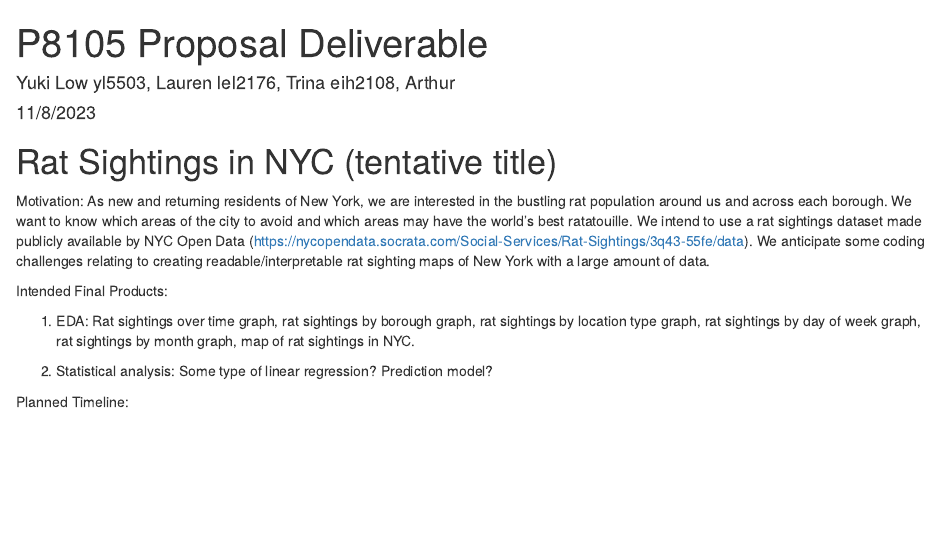
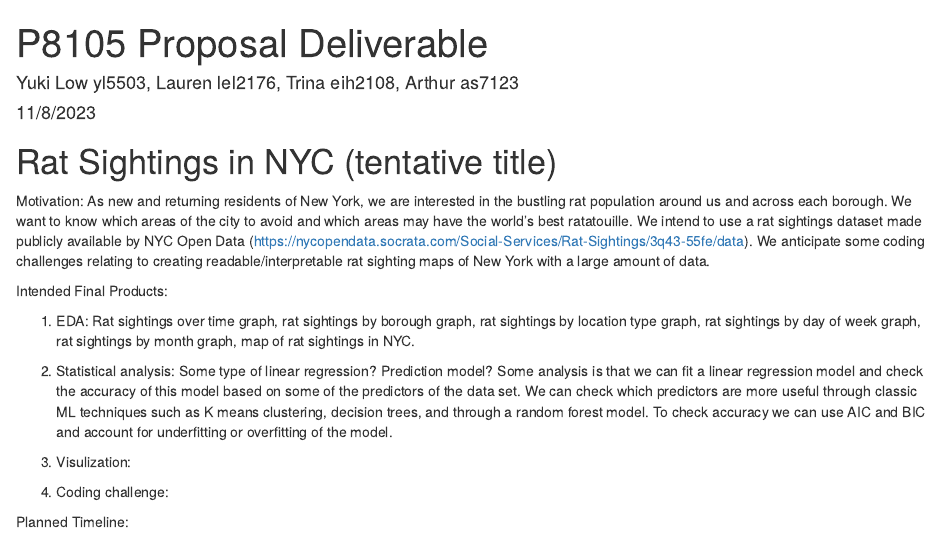
Before and after one commit to yukilow913/p8105final, an R Markdown document (proposal.Rmd): the page in a window 1100 px wide, from its top. Rendered offline with R 4.5, knitr and Pandoc, with nearby package versions.

Commit message:
added Uni and some statistical analysis we could do

```diff
--- a/proposal.Rmd
+++ b/proposal.Rmd
@@ -1,6 +1,6 @@
 ---
 title: "P8105 Proposal Deliverable"
-author: "Yuki Low yl5503, Lauren lel2176, Trina eih2108, Arthur"
+author: "Yuki Low yl5503, Lauren lel2176, Trina eih2108, Arthur as7123"
 date: "11/8/2023"
 output:
   html_document:
@@ -15,7 +15,13 @@ Intended Final Products:
 
 1) EDA: Rat sightings over time graph, rat sightings by borough graph, rat sightings by location type graph, rat sightings by day of week graph, rat sightings by month graph, map of rat sightings in NYC.
 
-2) Statistical analysis: Some type of linear regression? Prediction model?
+2) Statistical analysis: Some type of linear regression? Prediction model? Some analysis is that we can fit a linear regression model and check the accuracy of this model based on some of the predictors of the data set. We can check which predictors are more useful through classic ML techniques such as K means clustering, decision trees, and through a random forest model. To check accuracy we can use AIC and BIC and account for underfitting or overfitting of the model.
+
+3) Visulization:
+
+4) Coding challenge:
+
+
 
 
 Planned Timeline:
```
